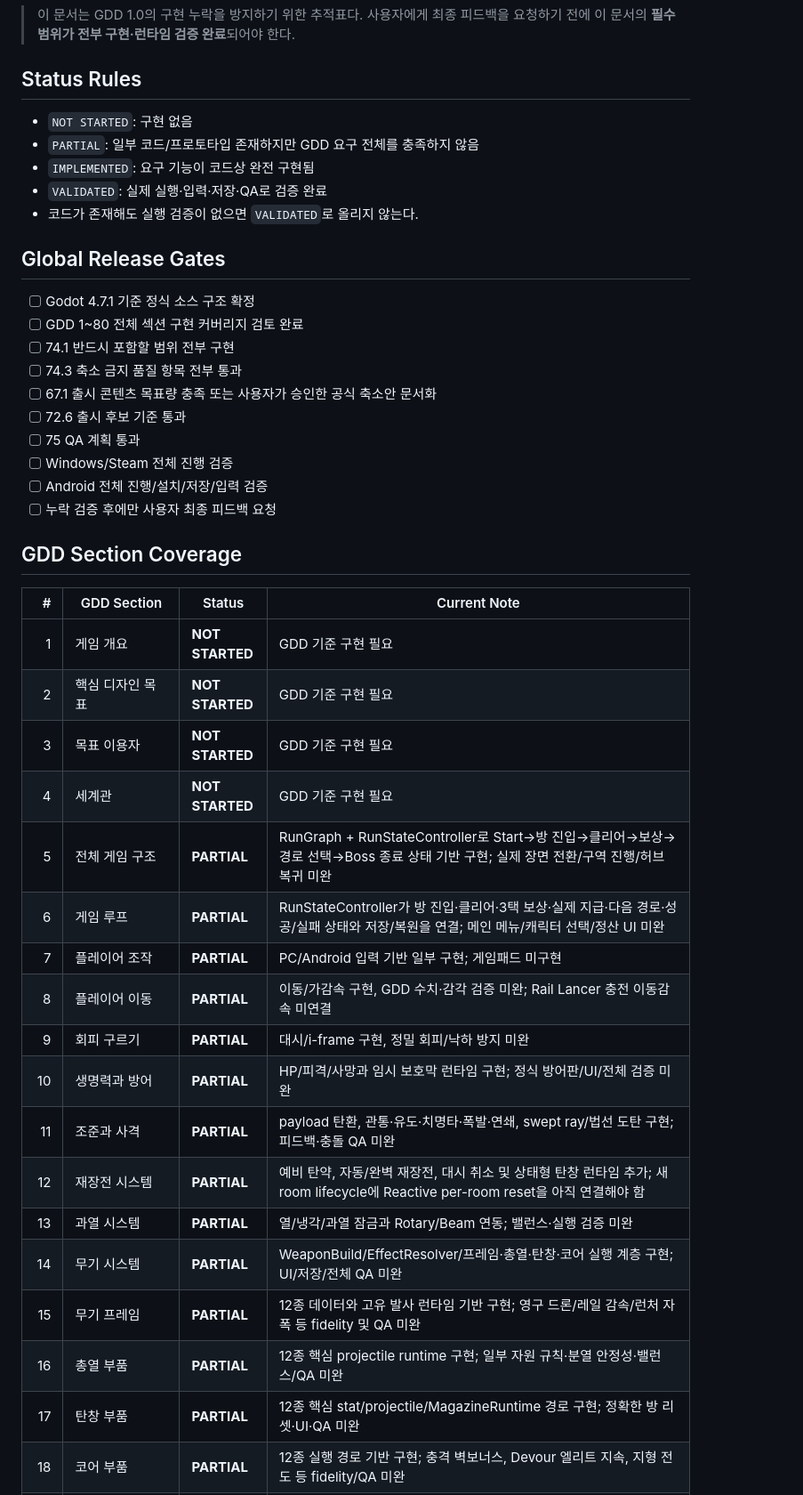
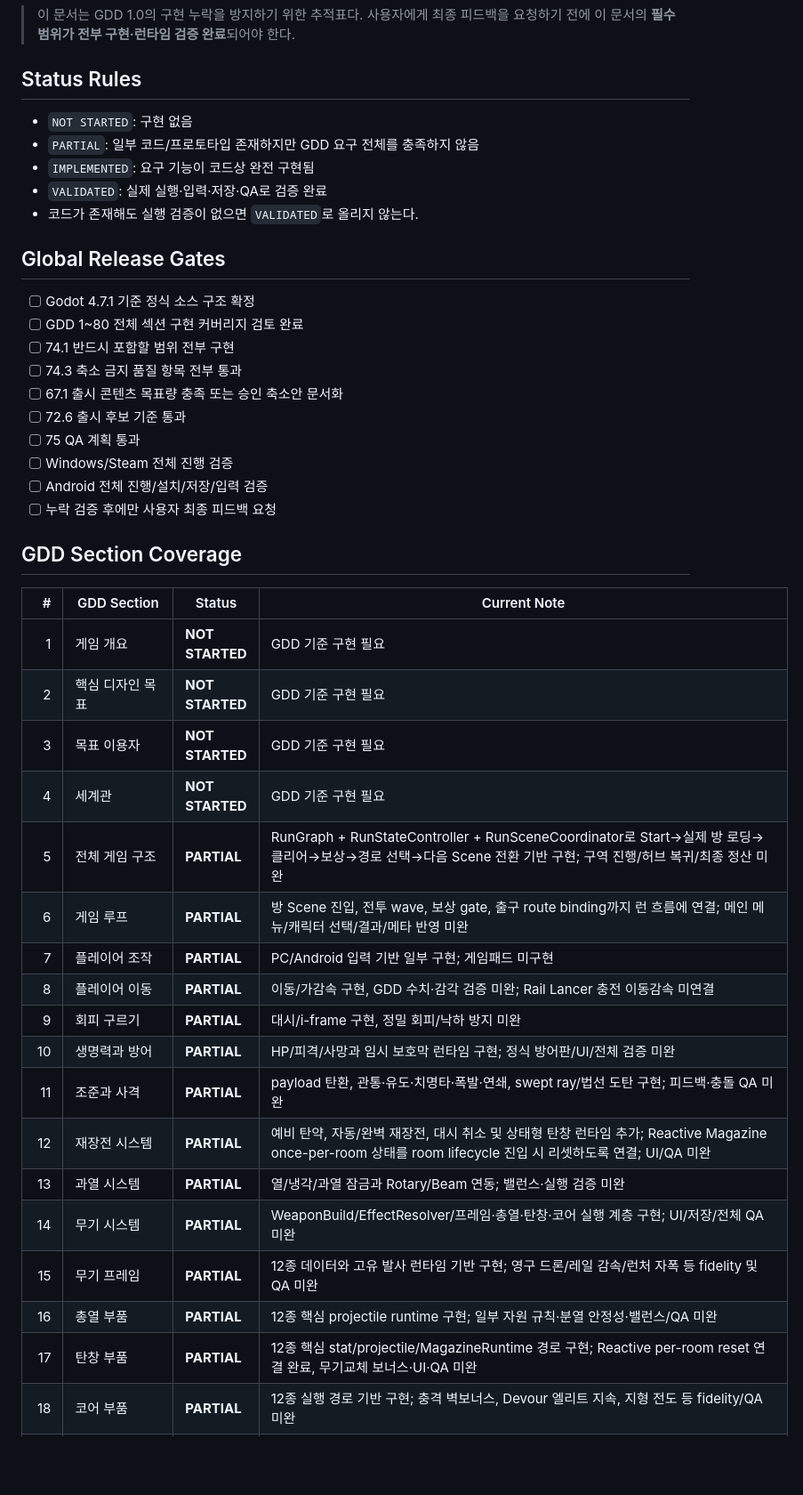
Before and after one commit to donly987647-max/Topdown-roguelite, a Markdown page: docs/GDD_COVERAGE.md, the part around one of its changes. Shown at 89% size. Rendered like a GitHub page; blank space fills up the shorter version.

```diff
--- a/docs/GDD_COVERAGE.md
+++ b/docs/GDD_COVERAGE.md
@@ -3,7 +3,6 @@
 > 이 문서는 GDD 1.0의 구현 누락을 방지하기 위한 추적표다. 사용자에게 최종 피드백을 요청하기 전에 이 문서의 **필수 범위가 전부 구현·런타임 검증 완료**되어야 한다.
 
 ## Status Rules
-
 - `NOT STARTED`: 구현 없음
 - `PARTIAL`: 일부 코드/프로토타입 존재하지만 GDD 요구 전체를 충족하지 않음
 - `IMPLEMENTED`: 요구 기능이 코드상 완전 구현됨
@@ -11,12 +10,11 @@
 - 코드가 존재해도 실행 검증이 없으면 `VALIDATED`로 올리지 않는다.
 
 ## Global Release Gates
-
 - [ ] Godot 4.7.1 기준 정식 소스 구조 확정
 - [ ] GDD 1~80 전체 섹션 구현 커버리지 검토 완료
 - [ ] 74.1 반드시 포함할 범위 전부 구현
 - [ ] 74.3 축소 금지 품질 항목 전부 통과
-- [ ] 67.1 출시 콘텐츠 목표량 충족 또는 사용자가 승인한 공식 축소안 문서화
+- [ ] 67.1 출시 콘텐츠 목표량 충족 또는 승인 축소안 문서화
 - [ ] 72.6 출시 후보 기준 통과
 - [ ] 75 QA 계획 통과
 - [ ] Windows/Steam 전체 진행 검증
@@ -24,26 +22,25 @@
 - [ ] 누락 검증 후에만 사용자 최종 피드백 요청
 
 ## GDD Section Coverage
-
 | # | GDD Section | Status | Current Note |
 |---:|---|---|---|
 | 1 | 게임 개요 | **NOT STARTED** | GDD 기준 구현 필요 |
 | 2 | 핵심 디자인 목표 | **NOT STARTED** | GDD 기준 구현 필요 |
 | 3 | 목표 이용자 | **NOT STARTED** | GDD 기준 구현 필요 |
 | 4 | 세계관 | **NOT STARTED** | GDD 기준 구현 필요 |
-| 5 | 전체 게임 구조 | **PARTIAL** | RunGraph + RunStateController로 Start→방 진입→클리어→보상→경로 선택→Boss 종료 상태 기반 구현; 실제 장면 전환/구역 진행/허브 복귀 미완 |
-| 6 | 게임 루프 | **PARTIAL** | RunStateController가 방 진입·클리어·3택 보상·실제 지급·다음 경로·성공/실패 상태와 저장/복원을 연결; 메인 메뉴/캐릭터 선택/정산 UI 미완 |
+| 5 | 전체 게임 구조 | **PARTIAL** | RunGraph + RunStateController + RunSceneCoordinator로 Start→실제 방 로딩→클리어→보상→경로 선택→다음 Scene 전환 기반 구현; 구역 진행/허브 복귀/최종 정산 미완 |
+| 6 | 게임 루프 | **PARTIAL** | 방 Scene 진입, 전투 wave, 보상 gate, 출구 route binding까지 런 흐름에 연결; 메인 메뉴/캐릭터 선택/결과/메타 반영 미완 |
 | 7 | 플레이어 조작 | **PARTIAL** | PC/Android 입력 기반 일부 구현; 게임패드 미구현 |
 | 8 | 플레이어 이동 | **PARTIAL** | 이동/가감속 구현, GDD 수치·감각 검증 미완; Rail Lancer 충전 이동감속 미연결 |
 | 9 | 회피 구르기 | **PARTIAL** | 대시/i-frame 구현, 정밀 회피/낙하 방지 미완 |
 | 10 | 생명력과 방어 | **PARTIAL** | HP/피격/사망과 임시 보호막 런타임 구현; 정식 방어판/UI/전체 검증 미완 |
 | 11 | 조준과 사격 | **PARTIAL** | payload 탄환, 관통·유도·치명타·폭발·연쇄, swept ray/법선 도탄 구현; 피드백·충돌 QA 미완 |
-| 12 | 재장전 시스템 | **PARTIAL** | 예비 탄약, 자동/완벽 재장전, 대시 취소 및 상태형 탄창 런타임 추가; 새 room lifecycle에 Reactive per-room reset을 아직 연결해야 함 |
+| 12 | 재장전 시스템 | **PARTIAL** | 예비 탄약, 자동/완벽 재장전, 대시 취소 및 상태형 탄창 런타임 추가; Reactive Magazine once-per-room 상태를 room lifecycle 진입 시 리셋하도록 연결; UI/QA 미완 |
 | 13 | 과열 시스템 | **PARTIAL** | 열/냉각/과열 잠금과 Rotary/Beam 연동; 밸런스·실행 검증 미완 |
 | 14 | 무기 시스템 | **PARTIAL** | WeaponBuild/EffectResolver/프레임·총열·탄창·코어 실행 계층 구현; UI/저장/전체 QA 미완 |
 | 15 | 무기 프레임 | **PARTIAL** | 12종 데이터와 고유 발사 런타임 기반 구현; 영구 드론/레일 감속/런처 자폭 등 fidelity 및 QA 미완 |
 | 16 | 총열 부품 | **PARTIAL** | 12종 핵심 projectile runtime 구현; 일부 자원 규칙·분열 안정성·밸런스/QA 미완 |
-| 17 | 탄창 부품 | **PARTIAL** | 12종 핵심 stat/projectile/MagazineRuntime 경로 구현; 정확한 방 리셋·UI·QA 미완 |
+| 17 | 탄창 부품 | **PARTIAL** | 12종 핵심 stat/projectile/MagazineRuntime 경로 구현; Reactive per-room reset 연결 완료, 무기교체 보너스·UI·QA 미완 |
 | 18 | 코어 부품 | **PARTIAL** | 12종 실행 경로 기반 구현; 충격 벽보너스, Devour 엘리트 지속, 지형 전도 등 fidelity/QA 미완 |
 | 19 | 상태 이상 | **PARTIAL** | 7종 축적·틱·동결·연쇄·피해증폭 및 일부 조합반응 구현; 보스/지형/QA 미완 |
 | 20 | 장비 격자 시스템 | **PARTIAL** | 6×5 배치/회전/단자 + BackpackState 인스턴스 ID/자동배치/직렬화·복원 구현; UI·드래그·전투 잠금 미완 |
```
Also changed, not shown: other parts of docs/GDD_COVERAGE.md (+22 -29 lines).
